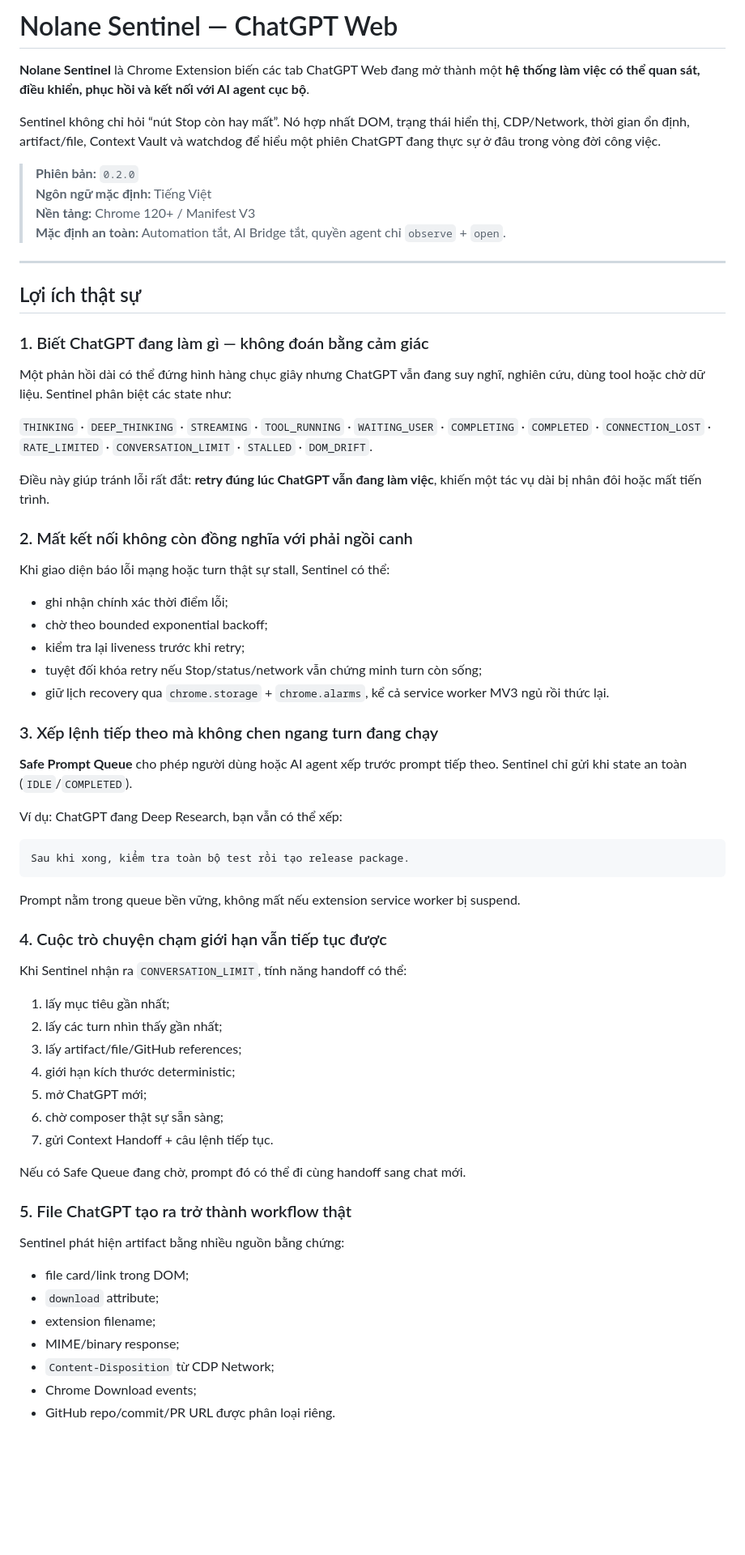
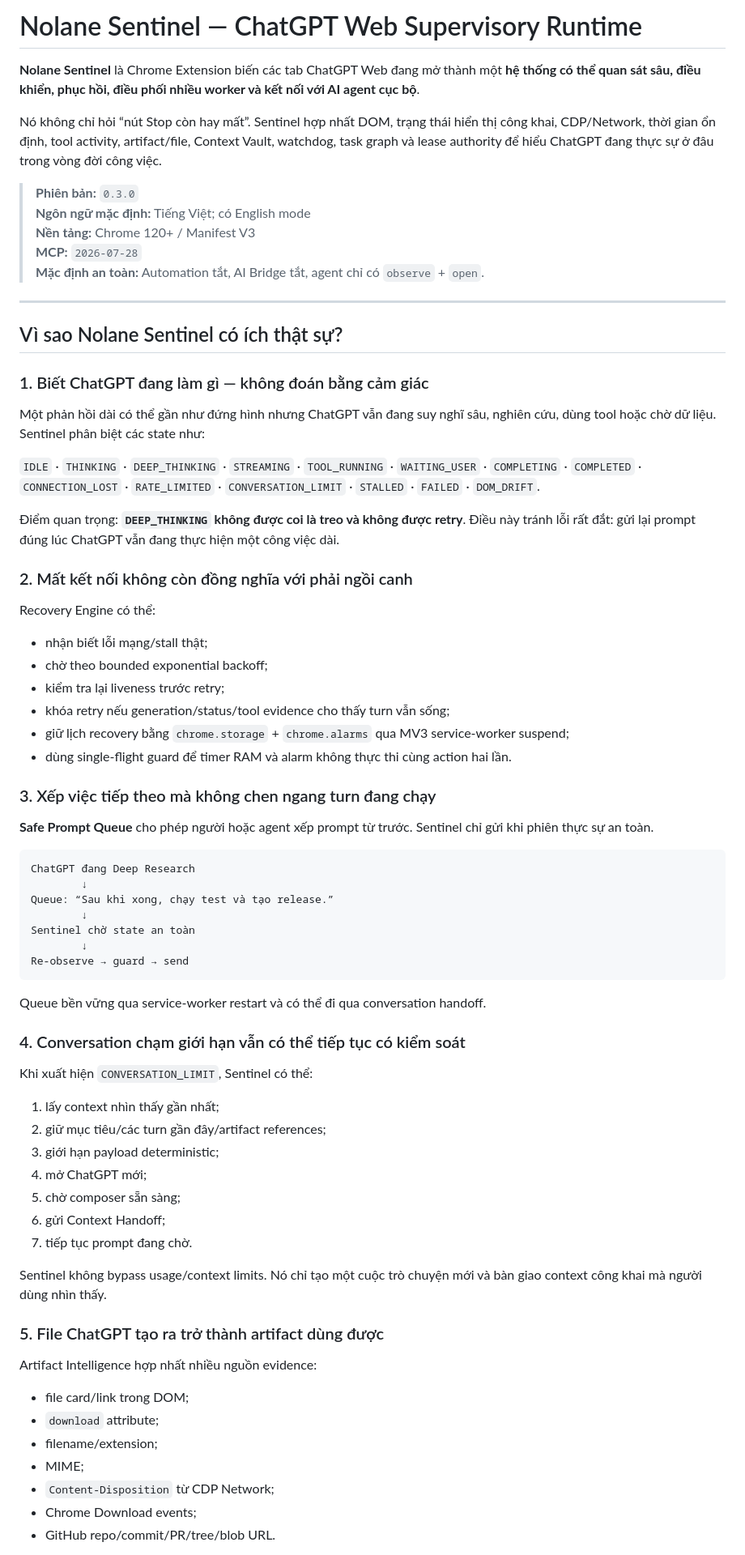
Before and after one commit to Nolane-x/extension-chatgpt-web, a Markdown page: README.md, the part around one of its changes. Shown at 81% size. GitHub-like rendering; blank space fills up the shorter version.

````diff
--- a/README.md
+++ b/README.md
@@ -1,71 +1,77 @@
-# Nolane Sentinel — ChatGPT Web
+# Nolane Sentinel — ChatGPT Web Supervisory Runtime
 
-**Nolane Sentinel** là Chrome Extension biến các tab ChatGPT Web đang mở thành một **hệ thống làm việc có thể quan sát, điều khiển, phục hồi và kết nối với AI agent cục bộ**.
+**Nolane Sentinel** là Chrome Extension biến các tab ChatGPT Web đang mở thành một **hệ thống có thể quan sát sâu, điều khiển, phục hồi, điều phối nhiều worker và kết nối với AI agent cục bộ**.
 
-Sentinel không chỉ hỏi “nút Stop còn hay mất”. Nó hợp nhất DOM, trạng thái hiển thị, CDP/Network, thời gian ổn định, artifact/file, Context Vault và watchdog để hiểu một phiên ChatGPT đang thực sự ở đâu trong vòng đời công việc.
+Nó không chỉ hỏi “nút Stop còn hay mất”. Sentinel hợp nhất DOM, trạng thái hiển thị công khai, CDP/Network, thời gian ổn định, tool activity, artifact/file, Context Vault, watchdog, task graph và lease authority để hiểu ChatGPT đang thực sự ở đâu trong vòng đời công việc.
 
-> **Phiên bản:** `0.2.0`
-> **Ngôn ngữ mặc định:** Tiếng Việt
+> **Phiên bản:** `0.3.0`
+> **Ngôn ngữ mặc định:** Tiếng Việt; có English mode
 > **Nền tảng:** Chrome 120+ / Manifest V3
-> **Mặc định an toàn:** Automation tắt, AI Bridge tắt, quyền agent chỉ `observe` + `open`.
+> **MCP:** `2026-07-28`
+> **Mặc định an toàn:** Automation tắt, AI Bridge tắt, agent chỉ có `observe` + `open`.
 
 ---
 
-## Lợi ích thật sự
+## Vì sao Nolane Sentinel có ích thật sự?
 
 ### 1. Biết ChatGPT đang làm gì — không đoán bằng cảm giác
 
-Một phản hồi dài có thể đứng hình hàng chục giây nhưng ChatGPT vẫn đang suy nghĩ, nghiên cứu, dùng tool hoặc chờ dữ liệu. Sentinel phân biệt các state như:
+Một phản hồi dài có thể gần như đứng hình nhưng ChatGPT vẫn đang suy nghĩ sâu, nghiên cứu, dùng tool hoặc chờ dữ liệu. Sentinel phân biệt các state như:
 
-`THINKING` · `DEEP_THINKING` · `STREAMING` · `TOOL_RUNNING` · `WAITING_USER` · `COMPLETING` · `COMPLETED` · `CONNECTION_LOST` · `RATE_LIMITED` · `CONVERSATION_LIMIT` · `STALLED` · `DOM_DRIFT`.
+`IDLE` · `THINKING` · `DEEP_THINKING` · `STREAMING` · `TOOL_RUNNING` · `WAITING_USER` · `COMPLETING` · `COMPLETED` · `CONNECTION_LOST` · `RATE_LIMITED` · `CONVERSATION_LIMIT` · `STALLED` · `FAILED` · `DOM_DRIFT`.
 
-Điều này giúp tránh lỗi rất đắt: **retry đúng lúc ChatGPT vẫn đang làm việc**, khiến một tác vụ dài bị nhân đôi hoặc mất tiến trình.
+Điểm quan trọng: **`DEEP_THINKING` không được coi là treo và không được retry**. Điều này tránh lỗi rất đắt: gửi lại prompt đúng lúc ChatGPT vẫn đang thực hiện một công việc dài.
 
 ### 2. Mất kết nối không còn đồng nghĩa với phải ngồi canh
 
-Khi giao diện báo lỗi mạng hoặc turn thật sự stall, Sentinel có thể:
+Recovery Engine có thể:
 
-- ghi nhận chính xác thời điểm lỗi;
+- nhận biết lỗi mạng/stall thật;
 - chờ theo bounded exponential backoff;
-- kiểm tra lại liveness trước khi retry;
-- tuyệt đối khóa retry nếu Stop/status/network vẫn chứng minh turn còn sống;
-- giữ lịch recovery qua `chrome.storage` + `chrome.alarms`, kể cả service worker MV3 ngủ rồi thức lại.
+- kiểm tra lại liveness trước retry;
+- khóa retry nếu generation/status/tool evidence cho thấy turn vẫn sống;
+- giữ lịch recovery bằng `chrome.storage` + `chrome.alarms` qua MV3 service-worker suspend;
+- dùng single-flight guard để timer RAM và alarm không thực thi cùng action hai lần.
 
-### 3. Xếp lệnh tiếp theo mà không chen ngang turn đang chạy
+### 3. Xếp việc tiếp theo mà không chen ngang turn đang chạy
 
-**Safe Prompt Queue** cho phép người dùng hoặc AI agent xếp trước prompt tiếp theo. Sentinel chỉ gửi khi state an toàn (`IDLE`/`COMPLETED`).
-
-Ví dụ: ChatGPT đang Deep Research, bạn vẫn có thể xếp:
+**Safe Prompt Queue** cho phép người hoặc agent xếp prompt từ trước. Sentinel chỉ gửi khi phiên thực sự an toàn.
 
 ```text
-Sau khi xong, kiểm tra toàn bộ test rồi tạo release package.
+ChatGPT đang Deep Research
+        ↓
+Queue: “Sau khi xong, chạy test và tạo release.”
+        ↓
+Sentinel chờ state an toàn
+        ↓
+Re-observe → guard → send
 ```
 
-Prompt nằm trong queue bền vững, không mất nếu extension service worker bị suspend.
+Queue bền vững qua service-worker restart và có thể đi qua conversation handoff.
 
-### 4. Cuộc trò chuyện chạm giới hạn vẫn tiếp tục được
+### 4. Conversation chạm giới hạn vẫn có thể tiếp tục có kiểm soát
 
-Khi Sentinel nhận ra `CONVERSATION_LIMIT`, tính năng handoff có thể:
+Khi xuất hiện `CONVERSATION_LIMIT`, Sentinel có thể:
 
-1. lấy mục tiêu gần nhất;
-2. lấy các turn nhìn thấy gần nhất;
-3. lấy artifact/file/GitHub references;
-4. giới hạn kích thước deterministic;
-5. mở ChatGPT mới;
-6. chờ composer thật sự sẵn sàng;
-7. gửi Context Handoff + câu lệnh tiếp tục.
+1. lấy context nhìn thấy gần nhất;
+2. giữ mục tiêu/các turn gần đây/artifact references;
+3. giới hạn payload deterministic;
+4. mở ChatGPT mới;
+5. chờ composer sẵn sàng;
+6. gửi Context Handoff;
+7. tiếp tục prompt đang chờ.
 
-Nếu có Safe Queue đang chờ, prompt đó có thể đi cùng handoff sang chat mới.
+Sentinel không bypass usage/context limits. Nó chỉ tạo một cuộc trò chuyện mới và bàn giao context công khai mà người dùng nhìn thấy.
 
-### 5. File ChatGPT tạo ra trở thành workflow thật
+### 5. File ChatGPT tạo ra trở thành artifact dùng được
 
-Sentinel phát hiện artifact bằng nhiều nguồn bằng chứng:
+Artifact Intelligence hợp nhất nhiều nguồn evidence:
 
 - file card/link trong DOM;
 - `download` attribute;
-- extension filename;
-- MIME/binary response;
+- filename/extension;
+- MIME;
 - `Content-Disposition` từ CDP Network;
 - Chrome Download events;
-- GitHub repo/commit/PR URL được phân loại riêng.
+- GitHub repo/commit/PR/tree/blob URL.
 
````
Also changed, not shown: other parts of README.md (+421 -186 lines).
